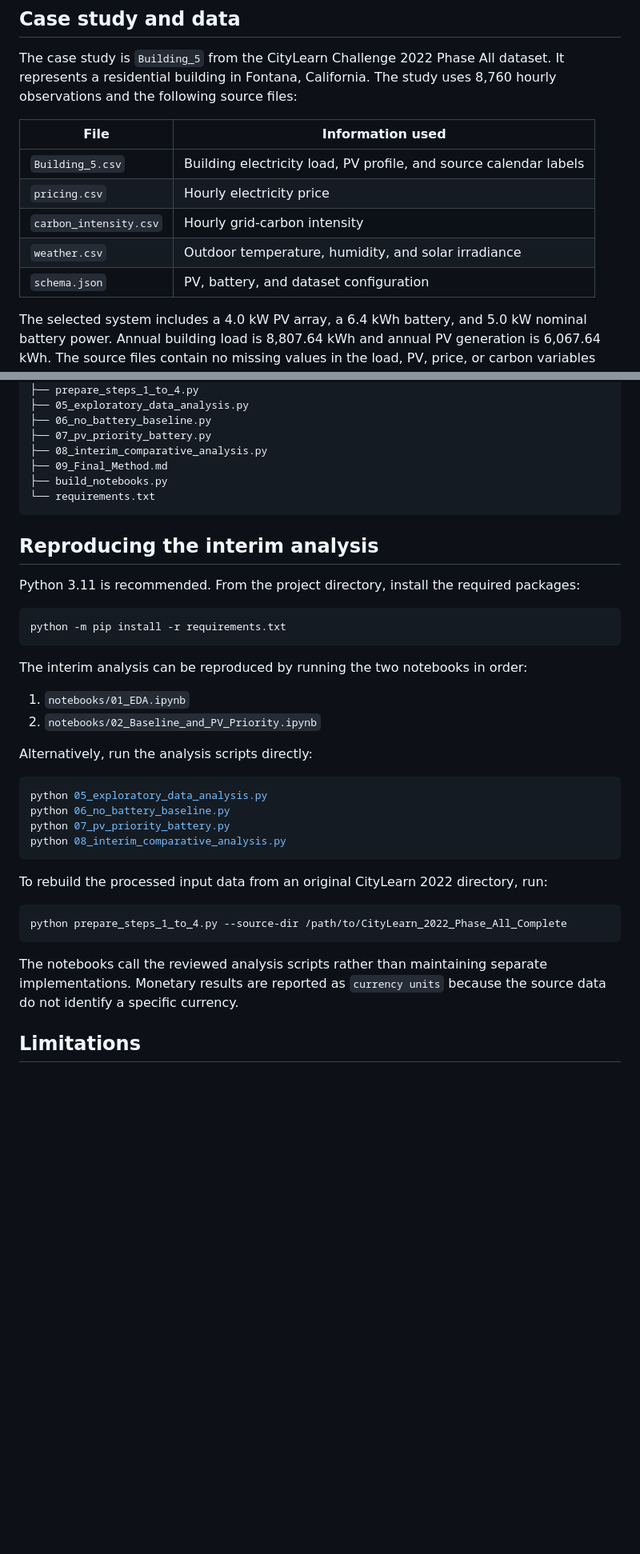
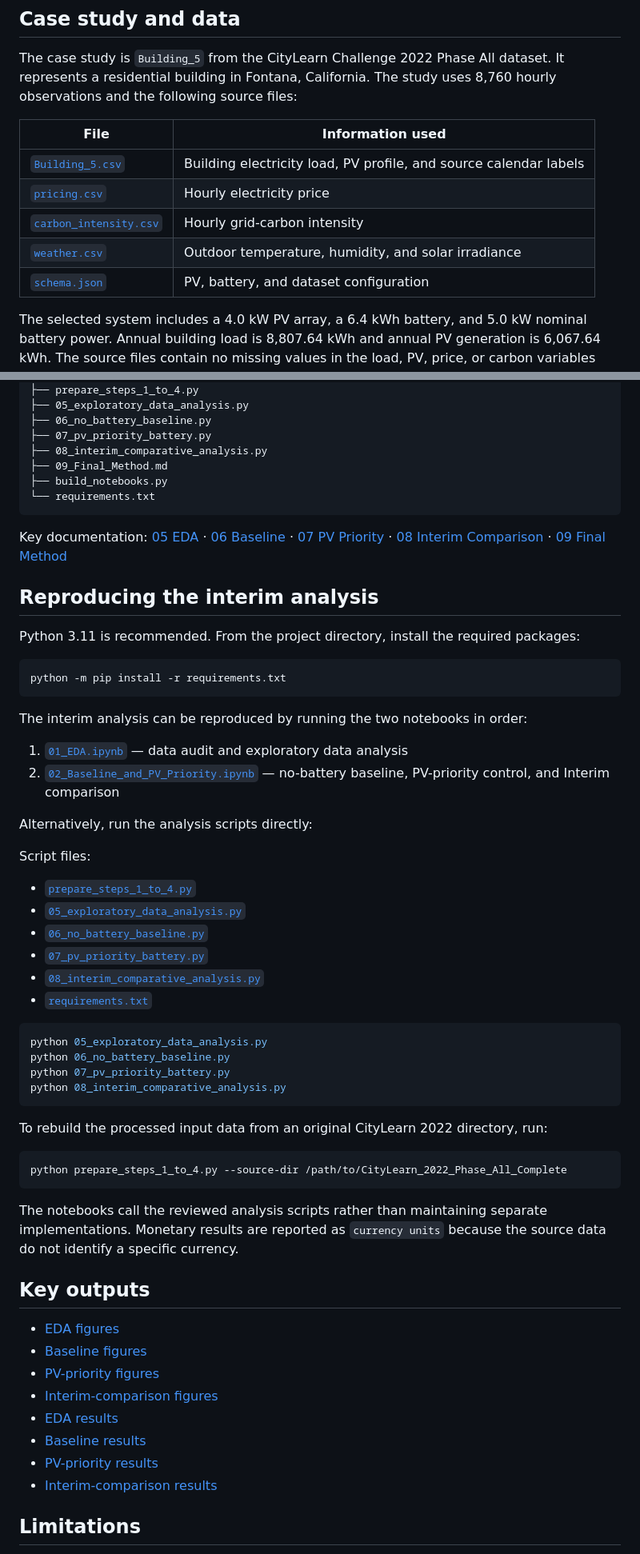
Before and after one commit to Jiang271199/BPS5231-Battery-Control-Jiang-JIANG_Jiahui-CHEN, a Markdown page: README.md, 2 parts joined by grey strips. Shown at 80% size. Drawn GitHub-style; blank space fills up the shorter version.

````diff
--- a/README.md
+++ b/README.md
@@ -18,11 +28,11 @@ The case study is `Building_5` from the CityLearn Challenge 2022 Phase All datas
 
 | File | Information used |
 |---|---|
-| `Building_5.csv` | Building electricity load, PV profile, and source calendar labels |
-| `pricing.csv` | Hourly electricity price |
-| `carbon_intensity.csv` | Hourly grid-carbon intensity |
-| `weather.csv` | Outdoor temperature, humidity, and solar irradiance |
-| `schema.json` | PV, battery, and dataset configuration |
+| [`Building_5.csv`](data/raw/Building_5.csv) | Building electricity load, PV profile, and source calendar labels |
+| [`pricing.csv`](data/raw/pricing.csv) | Hourly electricity price |
+| [`carbon_intensity.csv`](data/raw/carbon_intensity.csv) | Hourly grid-carbon intensity |
+| [`weather.csv`](data/raw/weather.csv) | Outdoor temperature, humidity, and solar irradiance |
+| [`schema.json`](data/raw/schema.json) | PV, battery, and dataset configuration |
 
 The selected system includes a 4.0 kW PV array, a 6.4 kWh battery, and 5.0 kW nominal battery power. Annual building load is 8,807.64 kWh and annual PV generation is 6,067.64 kWh. The source files contain no missing values in the load, PV, price, or carbon variables used in the analysis.
 
@@ -108,6 +118,9 @@ BPS5231_Steps9_10_Submission_Package/
 └── requirements.txt
 ```
 
+Key documentation: [05 EDA](docs/05_EDA_Findings.md) · [06 Baseline](docs/06_Baseline_Findings.md) · [07 PV Priority](docs/07_PV_Priority_Findings.md) · [08 Interim Comparison](docs/08_Interim_Comparison_Findings.md) · [09 Final Method](docs/09_Final_Method.md)
+
+
 ## Reproducing the interim analysis
 
 Python 3.11 is recommended. From the project directory, install the required packages:
@@ -118,10 +131,19 @@ python -m pip install -r requirements.txt
 
 The interim analysis can be reproduced by running the two notebooks in order:
 
-1. `notebooks/01_EDA.ipynb`
-2. `notebooks/02_Baseline_and_PV_Priority.ipynb`
+1. [`01_EDA.ipynb`](notebooks/01_EDA.ipynb) — data audit and exploratory data analysis
+2. [`02_Baseline_and_PV_Priority.ipynb`](notebooks/02_Baseline_and_PV_Priority.ipynb) — no-battery baseline, PV-priority control, and Interim comparison
 
 Alternatively, run the analysis scripts directly:
+
+Script files:
+
+- [`prepare_steps_1_to_4.py`](prepare_steps_1_to_4.py)
+- [`05_exploratory_data_analysis.py`](05_exploratory_data_analysis.py)
+- [`06_no_battery_baseline.py`](06_no_battery_baseline.py)
+- [`07_pv_priority_battery.py`](07_pv_priority_battery.py)
+- [`08_interim_comparative_analysis.py`](08_interim_comparative_analysis.py)
+- [`requirements.txt`](requirements.txt)
 
 ```bash
 python 05_exploratory_data_analysis.py
@@ -138,6 +160,17 @@ python prepare_steps_1_to_4.py --source-dir /path/to/CityLearn_2022_Phase_All_Co
 
 The notebooks call the reviewed analysis scripts rather than maintaining separate implementations. Monetary results are reported as `currency units` because the source data do not identify a specific currency.
 
+## Key outputs
+
+- [EDA figures](figures/eda/)
+- [Baseline figures](figures/baseline/)
+- [PV-priority figures](figures/pv_priority/)
+- [Interim-comparison figures](figures/interim_comparison/)
+- [EDA results](results/eda/)
+- [Baseline results](results/baseline/)
+- [PV-priority results](results/pv_priority/)
+- [Interim-comparison results](results/interim_comparison/)
+
 ## Limitations
 
 This is a deterministic case study of one residential building and one supplied year. The source lacks complete timestamps, usable indoor-comfort variables, and disaggregated HVAC demand. The interim battery model reproduces relevant CityLearn v1.3.6 equations locally but has not been executed as a complete CityLearn environment. The findings should therefore not be generalised to offices, other climates, alternative tariffs, or different battery sizes without additional cases and sensitivity analysis.
````
Also changed, not shown: other parts of README.md (+10 -0 lines).
